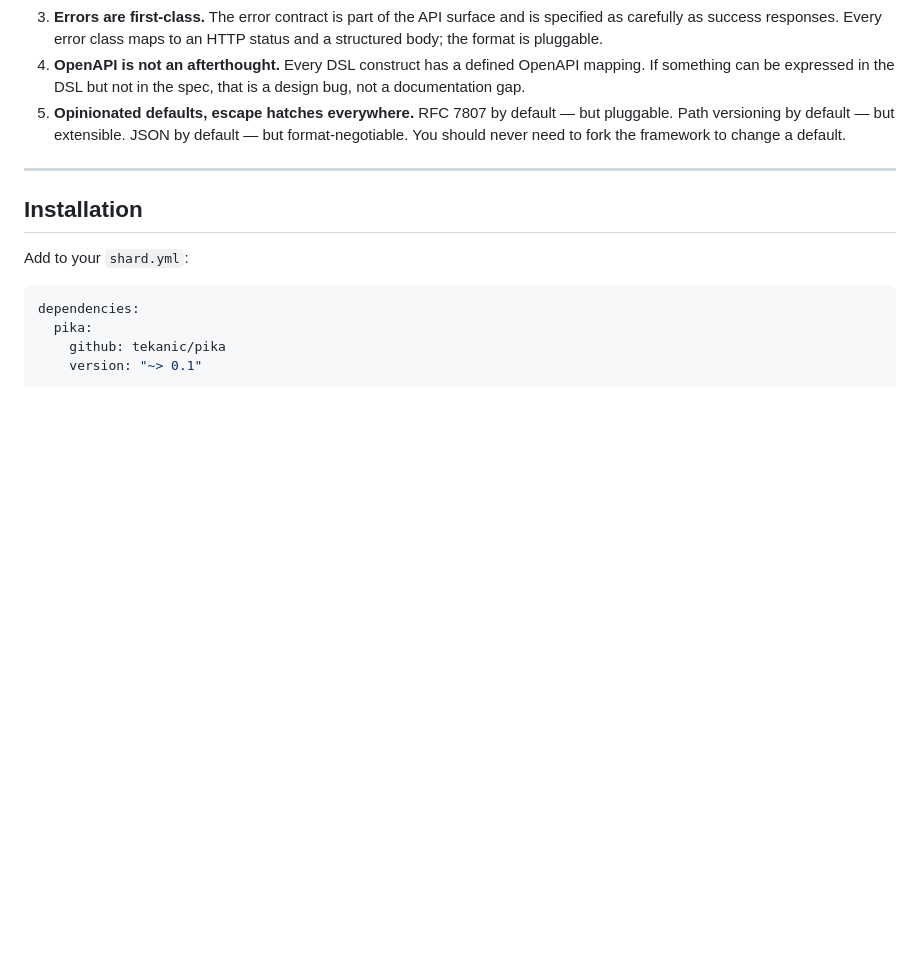
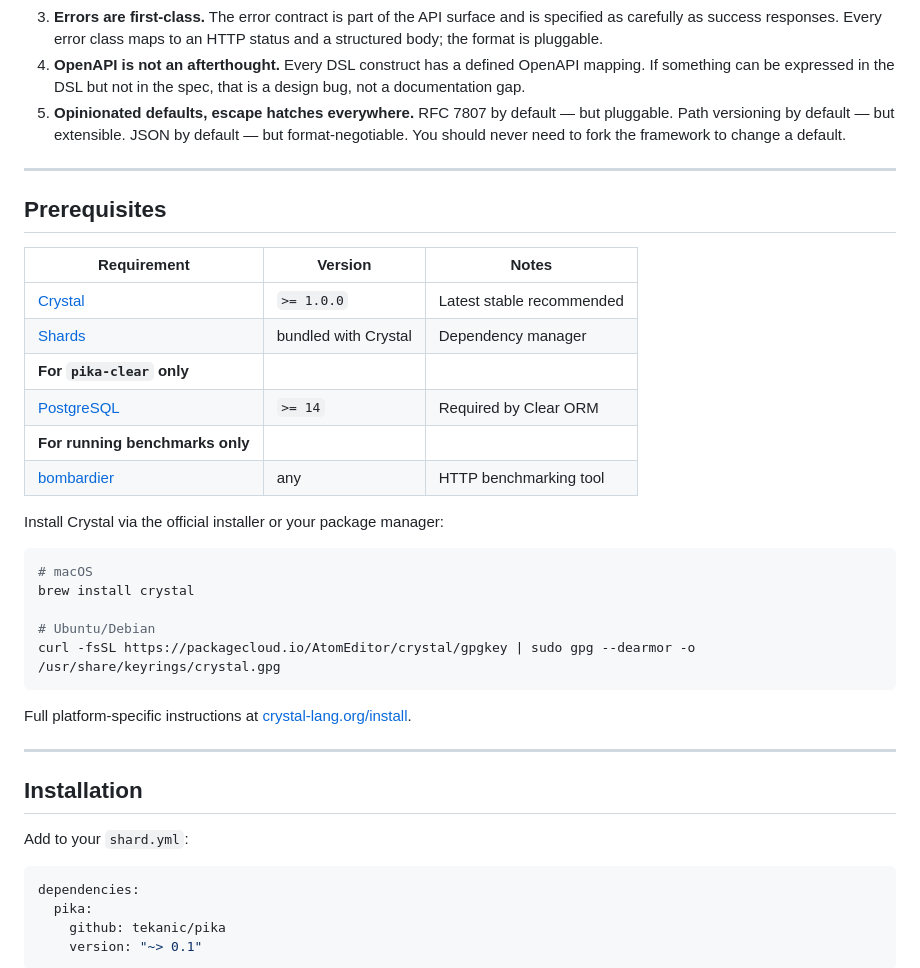
Before and after one commit to tekanic/pika, a Markdown page: README.md, the part around the change. GitHub-like rendering; blank space fills up the shorter version.

Commit message:
docs: add prerequisites section

````diff
--- a/README.md
+++ b/README.md
@@ -59,6 +59,31 @@ MyAPI.run  # 0.0.0.0:3000
 3. **Errors are first-class.** The error contract is part of the API surface and is specified as carefully as success responses. Every error class maps to an HTTP status and a structured body; the format is pluggable.
 4. **OpenAPI is not an afterthought.** Every DSL construct has a defined OpenAPI mapping. If something can be expressed in the DSL but not in the spec, that is a design bug, not a documentation gap.
 5. **Opinionated defaults, escape hatches everywhere.** RFC 7807 by default — but pluggable. Path versioning by default — but extensible. JSON by default — but format-negotiable. You should never need to fork the framework to change a default.
+
+---
+
+## Prerequisites
+
+| Requirement | Version | Notes |
+|---|---|---|
+| [Crystal](https://crystal-lang.org/install/) | `>= 1.0.0` | Latest stable recommended |
+| [Shards](https://github.com/crystal-lang/shards) | bundled with Crystal | Dependency manager |
+| **For `pika-clear` only** | | |
+| [PostgreSQL](https://www.postgresql.org/download/) | `>= 14` | Required by Clear ORM |
+| **For running benchmarks only** | | |
+| [bombardier](https://github.com/codesenberg/bombardier) | any | HTTP benchmarking tool |
+
+Install Crystal via the official installer or your package manager:
+
+```sh
+# macOS
+brew install crystal
+
+# Ubuntu/Debian
+curl -fsSL https://packagecloud.io/AtomEditor/crystal/gpgkey | sudo gpg --dearmor -o /usr/share/keyrings/crystal.gpg
+```
+
+Full platform-specific instructions at [crystal-lang.org/install](https://crystal-lang.org/install/).
 
 ---
 
````
